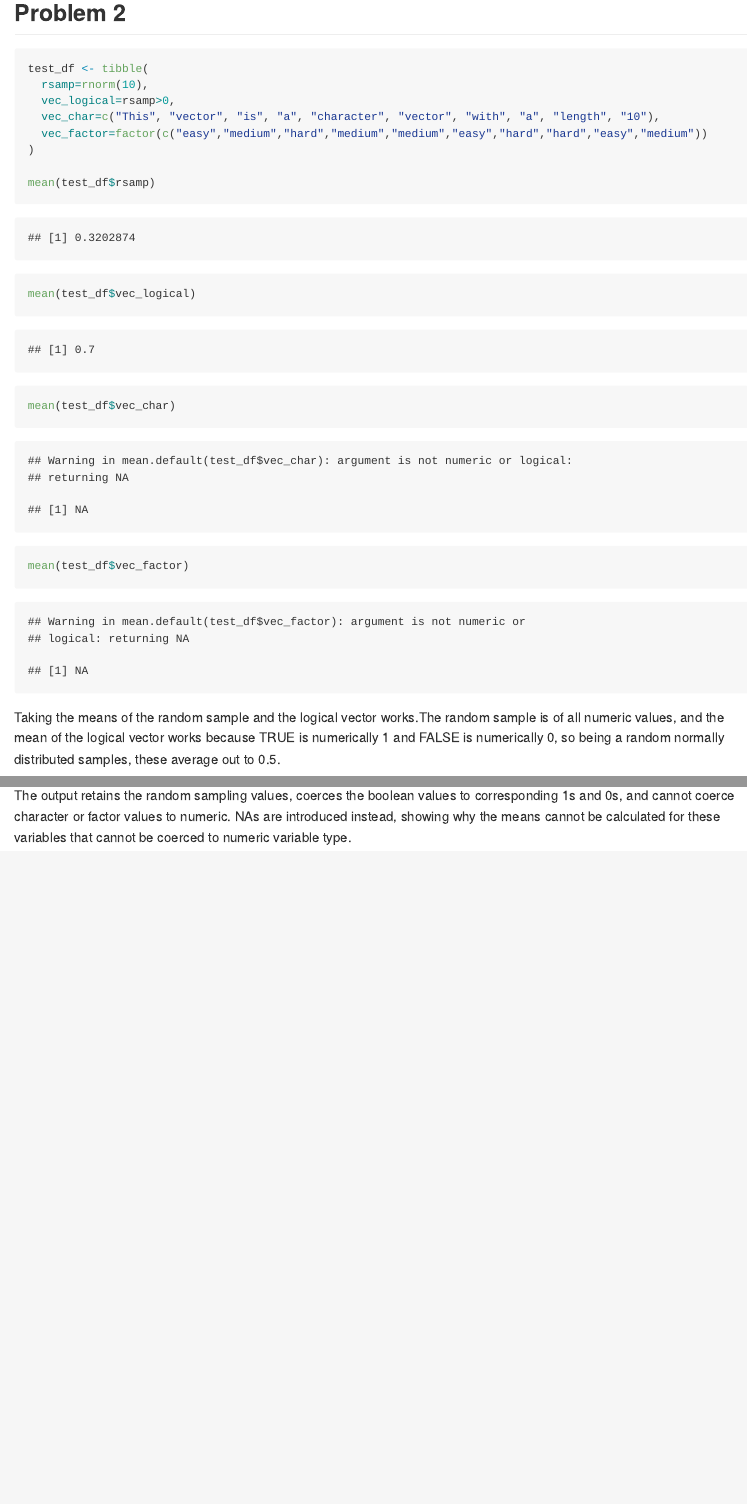
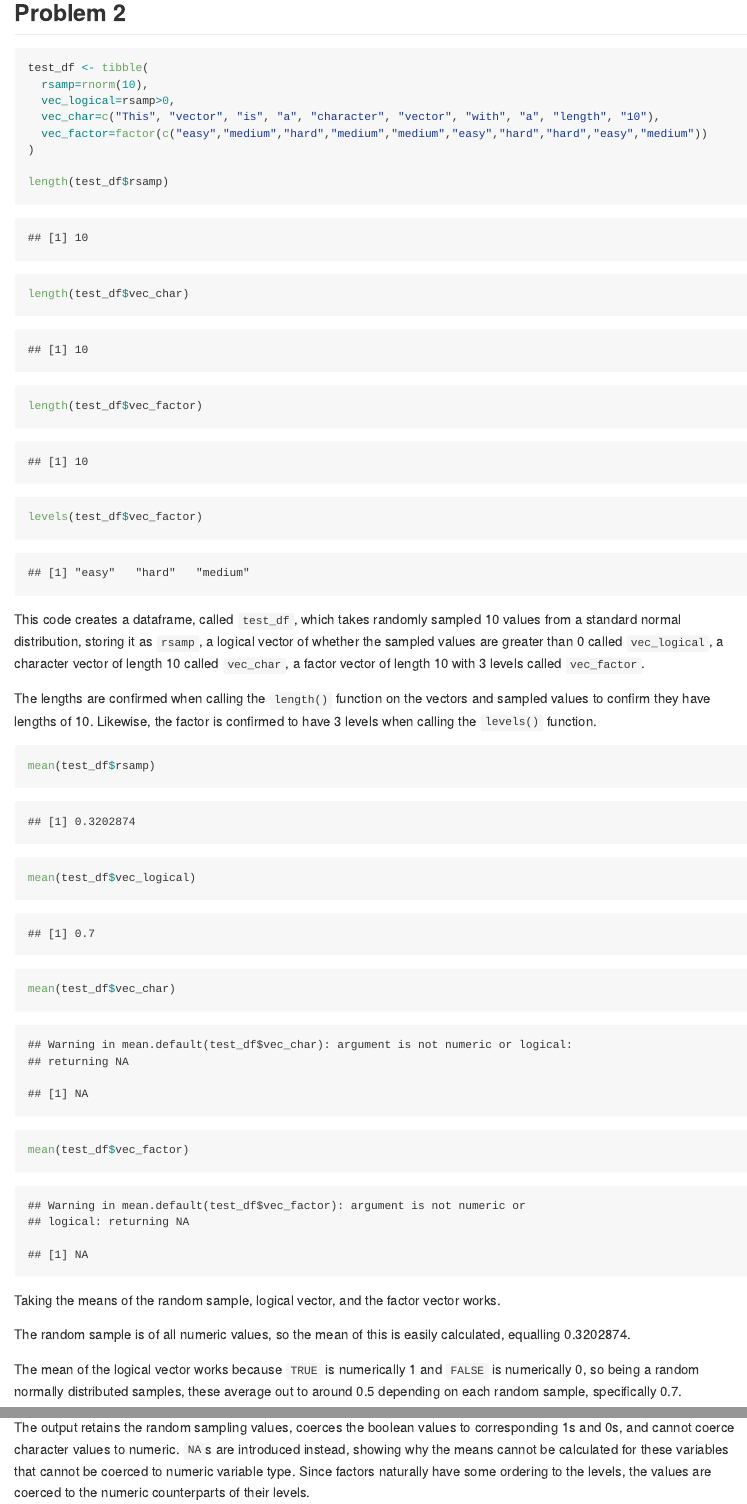
Before and after one commit to tcheouj/p8105_hw1_jt3466, an R Markdown document (p8105_hw1_jt3466.Rmd): the page in a window 1100 px wide, from 1680 px down before the commit and from 1690 px down after it, so that both start at the same text, and a second part further down, joined at a grey line. Rendered offline with R 4.5, knitr and Pandoc, with nearby package versions; code that draws random numbers runs with fixed seeds of ours.

Commit message:
Edited formatting of variables in text chunks and included more commentary in text to explain code

````diff
--- a/p8105_hw1_jt3466.Rmd
+++ b/p8105_hw1_jt3466.Rmd
@@ -41,12 +41,25 @@ test_df <- tibble(
   vec_factor=factor(c("easy","medium","hard","medium","medium","easy","hard","hard","easy","medium"))
 )
 
+length(test_df$rsamp)
+length(test_df$vec_char)
+length(test_df$vec_factor)
+levels(test_df$vec_factor)
+```
+
+This code creates a dataframe, called `test_df`, which takes randomly sampled `r length(test_df$rsamp)` values from a standard normal distribution, storing it as `rsamp`, a logical vector of whether the sampled values are greater than 0 called `vec_logical`, a character vector of length `r length(test_df$vec_char)` called `vec_char`, a factor vector of length `r length(test_df$vec_factor)` with `r length(levels(test_df$vec_factor))` levels called `vec_factor`.
+
+The lengths are confirmed when calling the `length()` function on the vectors and sampled values to confirm they have lengths of 10. Likewise, the factor is confirmed to have 3 levels when calling the `levels()` function.
+
+```{r means}
 mean(test_df$rsamp)
 mean(test_df$vec_logical)
 mean(test_df$vec_char)
 mean(test_df$vec_factor)
 ```
 
-Taking the means of the random sample and the logical vector works.The random sample is of all numeric values, and the mean of the logical vector works because TRUE is numerically 1 and FALSE is numerically 0, so being a random normally distributed samples, these average out to 0.5.
+Taking the means of the random sample, logical vector, and the factor vector works.
 
-However, the means of the character and factor vectors do not work, as these cannot be internally be coerced to numeric.
+The random sample is of all numeric values, so the mean of this is easily calculated, equalling `r mean(test_df$rsamp)`.
+
+The mean of the logical vector works because `TRUE` is numerically 1 and `FALSE` is numerically 0, so being a random normally distributed samples, these average out to around 0.5 depending on each random sample, specifically `r mean(test_df$vec_logical)`.
@@ -62,4 +77,3 @@ test_df |>
   )
 ```
 
-The output retains the random sampling values, coerces the boolean values to corresponding 1s and 0s, and cannot coerce character or factor values to numeric. NAs are introduced instead, showing why the means cannot be calculated for these variables that cannot be coerced to numeric variable type.
@@ -65,0 +82 @@ The output retains the random sampling values, coerces the boolean values to cor
+The output retains the random sampling values, coerces the boolean values to corresponding 1s and 0s, and cannot coerce character values to numeric. `NA`s are introduced instead, showing why the means cannot be calculated for these variables that cannot be coerced to numeric variable type. Since factors naturally have some ordering to the levels, the values are coerced to the numeric counterparts of their levels.
````
Also changed, not shown: p8105_hw1_jt3466.md, scatterplot.pdf, p8105_hw1_jt3466.Rmd (8 more changed lines).
